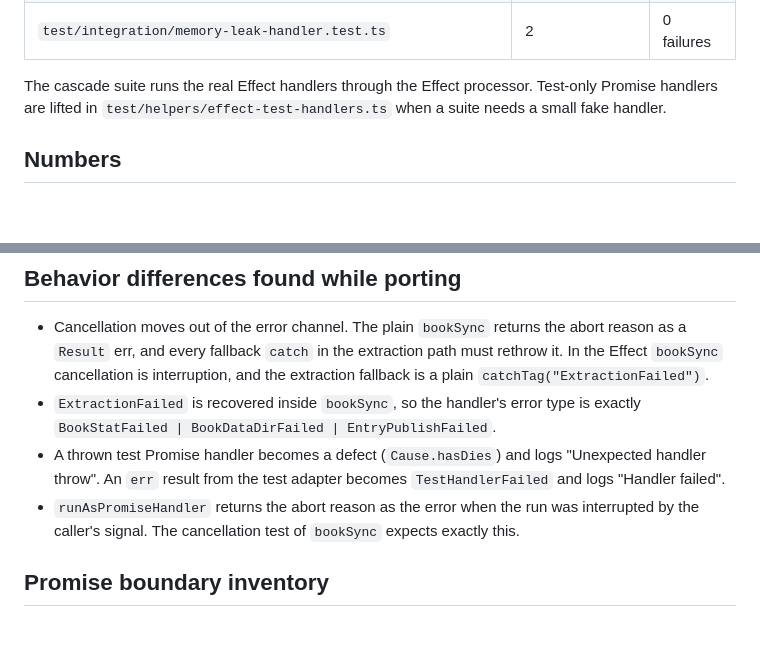
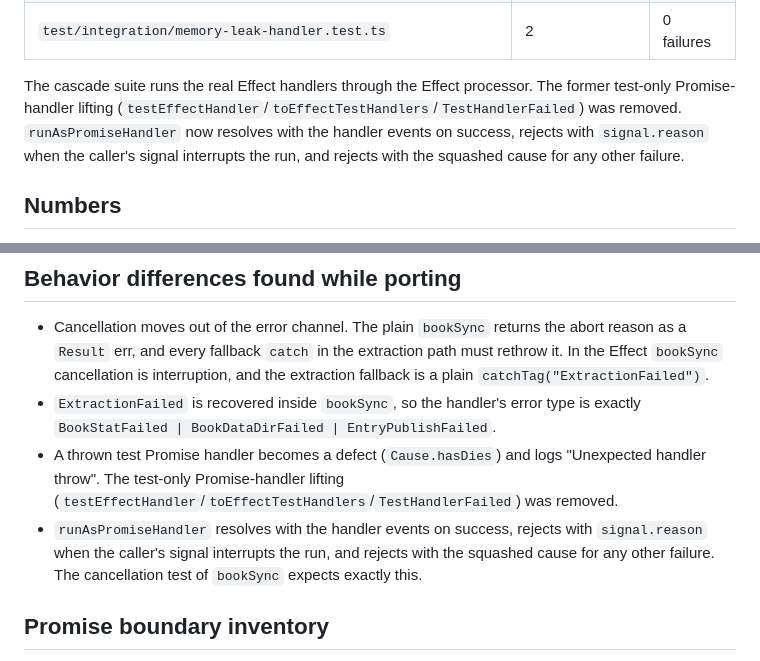
Before and after one commit to Seigiard/opds-generator, a Markdown page: docs/effect-processing-prototype.md, 2 parts joined by grey strips. Drawn GitHub-style; blank space fills up the shorter version.

Commit message:
docs: describe the current runAsPromiseHandler contract

```diff
--- a/docs/effect-processing-prototype.md
+++ b/docs/effect-processing-prototype.md
@@ -22,7 +22,7 @@ The prototype used `describe.each` to run both variants. After #37 the kept suit
 | `test/unit/processing/processor-shutdown.test.ts` (new)         | 2                 | 0 failures |
 | `test/integration/memory-leak-handler.test.ts`                  | 2                 | 0 failures |
 
-The cascade suite runs the real Effect handlers through the Effect processor. Test-only Promise handlers are lifted in `test/helpers/effect-test-handlers.ts` when a suite needs a small fake handler.
+The cascade suite runs the real Effect handlers through the Effect processor. The former test-only Promise-handler lifting (`testEffectHandler`/`toEffectTestHandlers`/`TestHandlerFailed`) was removed. `runAsPromiseHandler` now resolves with the handler events on success, rejects with `signal.reason` when the caller's signal interrupts the run, and rejects with the squashed cause for any other failure.
 
 ## Numbers
 
@@ -111,8 +111,8 @@ Effect.runPromise(tempDir);
 
 - Cancellation moves out of the error channel. The plain `bookSync` returns the abort reason as a `Result` err, and every fallback `catch` in the extraction path must rethrow it. In the Effect `bookSync` cancellation is interruption, and the extraction fallback is a plain `catchTag("ExtractionFailed")`.
 - `ExtractionFailed` is recovered inside `bookSync`, so the handler's error type is exactly `BookStatFailed | BookDataDirFailed | EntryPublishFailed`.
-- A thrown test Promise handler becomes a defect (`Cause.hasDies`) and logs "Unexpected handler throw". An `err` result from the test adapter becomes `TestHandlerFailed` and logs "Handler failed".
-- `runAsPromiseHandler` returns the abort reason as the error when the run was interrupted by the caller's signal. The cancellation test of `bookSync` expects exactly this.
+- A thrown test Promise handler becomes a defect (`Cause.hasDies`) and logs "Unexpected handler throw". The test-only Promise-handler lifting (`testEffectHandler`/`toEffectTestHandlers`/`TestHandlerFailed`) was removed.
+- `runAsPromiseHandler` resolves with the handler events on success, rejects with `signal.reason` when the caller's signal interrupts the run, and rejects with the squashed cause for any other failure. The cancellation test of `bookSync` expects exactly this.
 
 ## Promise boundary inventory
 
```
